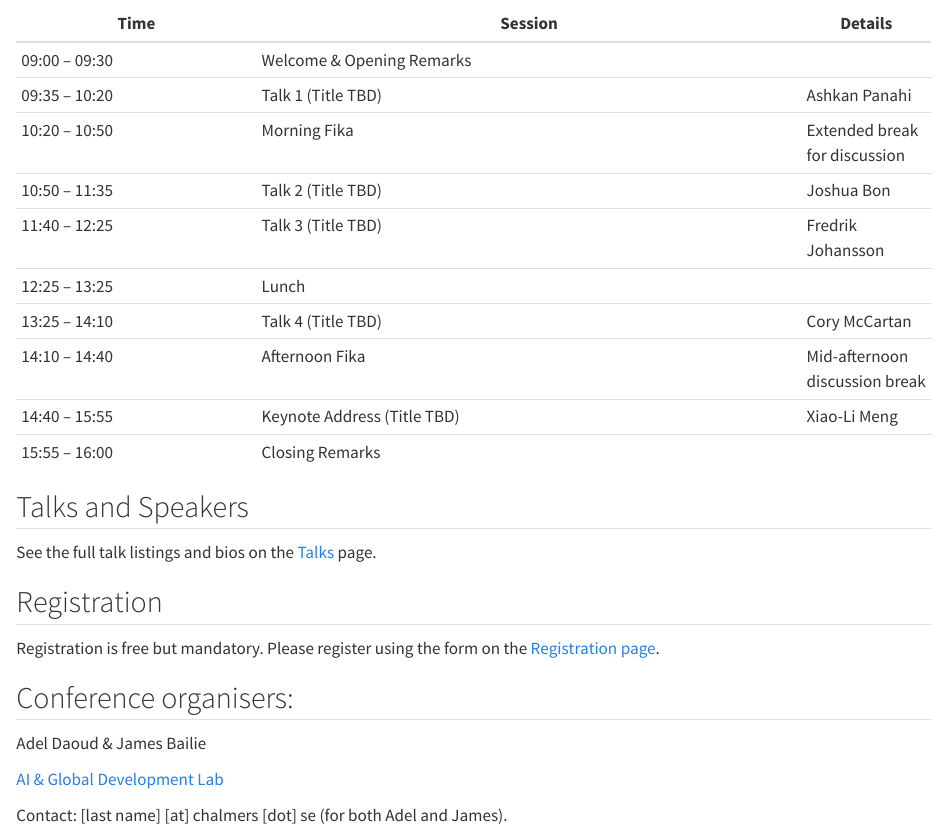
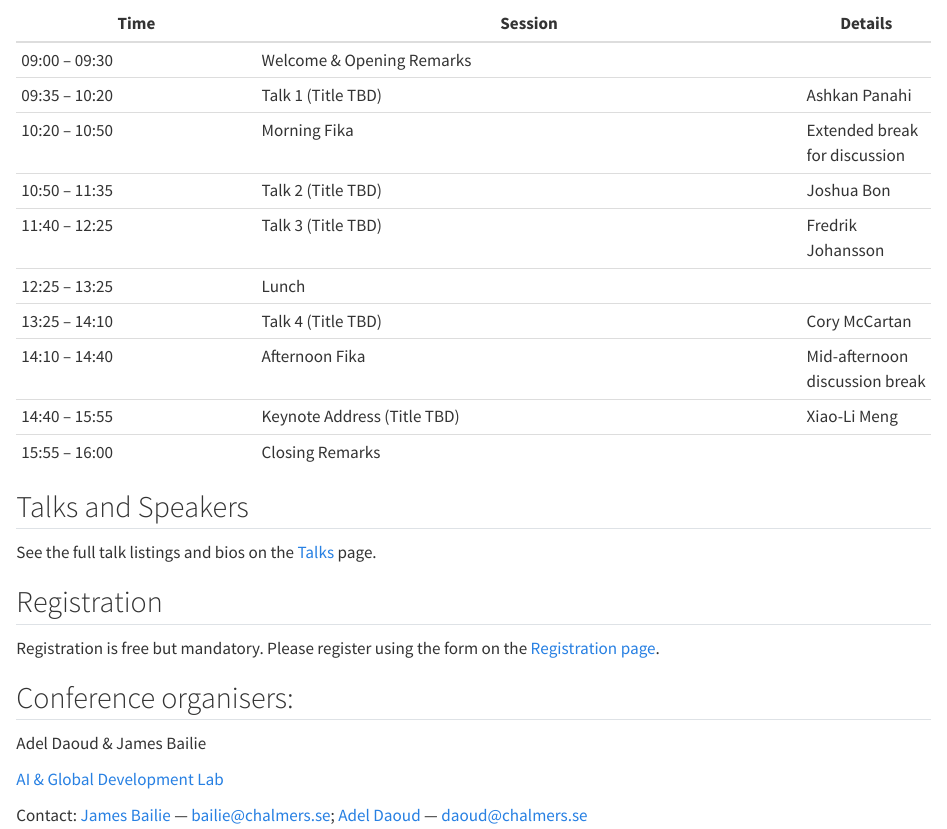
Before and after one commit to jameshbailie/PSAI26, a Quarto document (index.qmd): the page in a window 1100 px wide, from 350 px down. Rendered offline with R 4.5, knitr and Pandoc in place of Quarto, with nearby package versions.

Commit message:
docs: add contact websites for James Bailie and Adel Daoud
Co-authored-by: Copilot <223556219+Copilot@users.noreply.github.com>

```diff
--- a/index.qmd
+++ b/index.qmd
@@ -44,4 +44,4 @@ Adel Daoud & James Bailie
 
 [AI & Global Development Lab](https://aidevlab.org/)
 
-Contact: [last name] [at] chalmers [dot] se (for both Adel and James).
+Contact: [James Bailie](https://jameshbailie.github.io/) — [bailie@chalmers.se](mailto:bailie@chalmers.se); [Adel Daoud](https://www.adeldaoud.com/) — [daoud@chalmers.se](mailto:daoud@chalmers.se)
```
